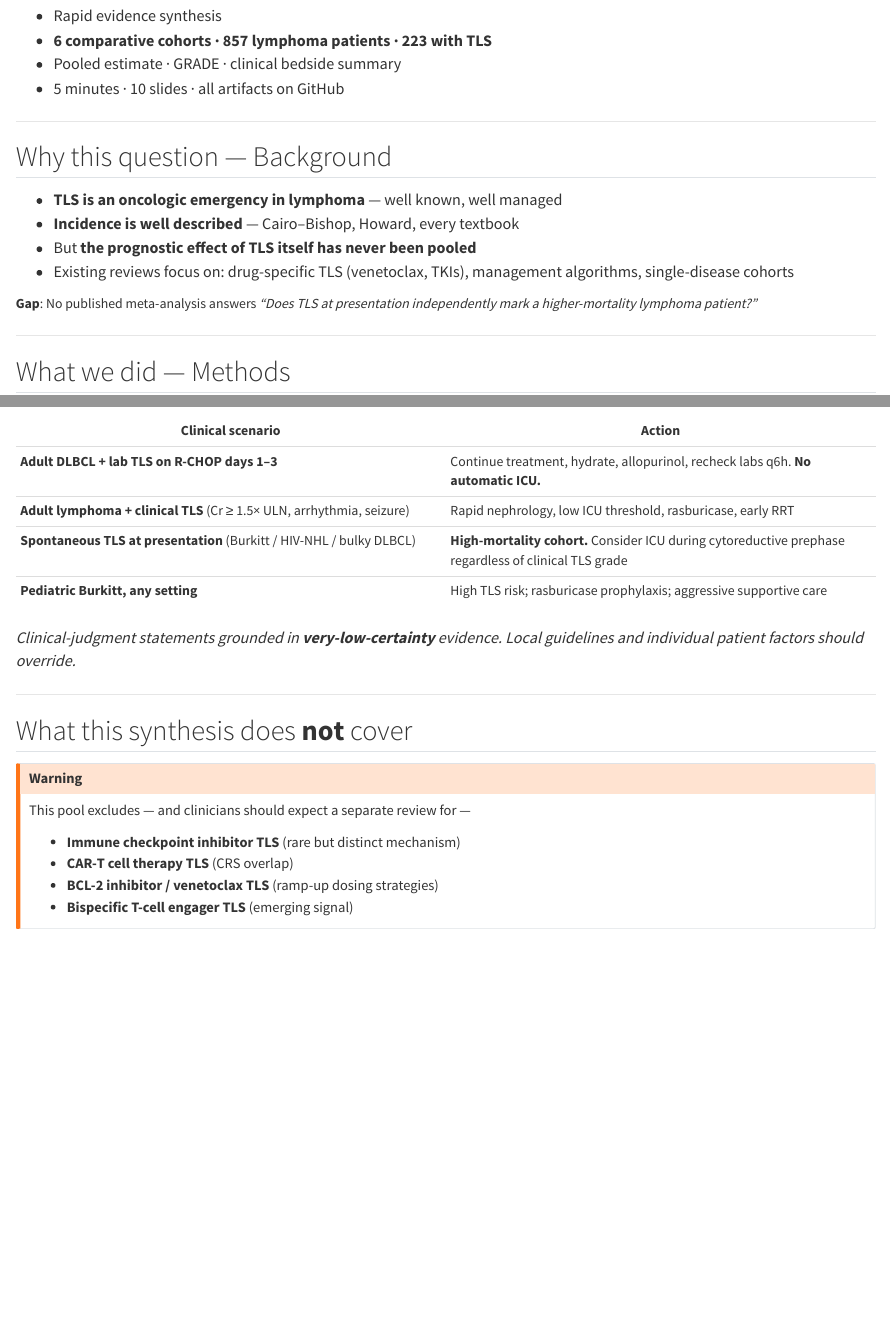
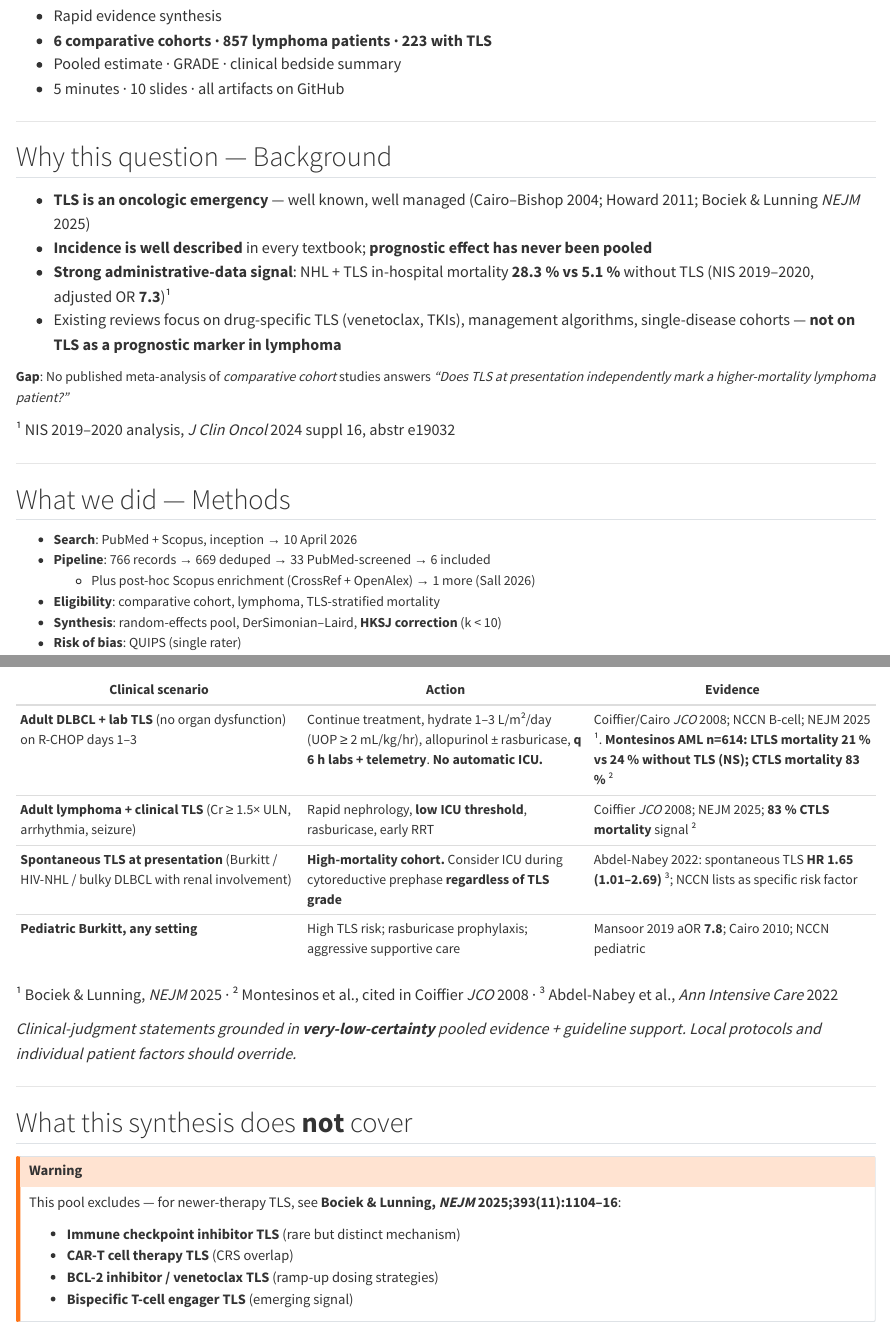
Before and after one commit to htlin222/lymphoma-TLS-outcome, a Quarto document (slides/index.qmd): the page in a window 1100 px wide, from 390 px down, and a second part further down, joined at a grey line. Rendered offline with R 4.5, knitr and Pandoc in place of Quarto, with nearby package versions.

Commit message:
Polish slides with OpenEvidence-sourced citations
- Slide 2: NIS 2019-2020 NHL TLS aOR 7.3; NEJM 2025 review
- Slide 7: Abdel-Nabey 2022 HR 1.65 spontaneous TLS + rasburicase HR 2.45
- Slide 8: evidence column — Coiffier JCO 2008, Montesinos, NEJM 2025
- Slide 9: point newer-therapy queries at Bociek & Lunning NEJM 2025

Co-Authored-By: Claude Opus 4.6 (1M context) <noreply@anthropic.com>

```diff
--- a/slides/index.qmd
+++ b/slides/index.qmd
@@ -29,13 +29,17 @@ Today, a 5-minute walk through whether tumor lysis syndrome at presentation in l
 
 ## Why this question — Background {background-color="#f5f9ff"}
 
-- **TLS is an oncologic emergency in lymphoma** — well known, well managed
-- **Incidence is well described** — Cairo–Bishop, Howard, every textbook
-- But **the prognostic effect of TLS itself has never been pooled**
-- Existing reviews focus on: drug-specific TLS (venetoclax, TKIs), management algorithms, single-disease cohorts
+- **TLS is an oncologic emergency** — well known, well managed (Cairo–Bishop 2004; Howard 2011; Bociek & Lunning *NEJM* 2025)
+- **Incidence is well described** in every textbook; **prognostic effect has never been pooled**
+- **Strong administrative-data signal**: NHL + TLS in-hospital mortality **28.3 % vs 5.1 %** without TLS (NIS 2019–2020, adjusted OR **7.3**)¹
+- Existing reviews focus on drug-specific TLS (venetoclax, TKIs), management algorithms, single-disease cohorts — **not on TLS as a prognostic marker in lymphoma**
 
 ::: {.takehome .small}
-**Gap**: No published meta-analysis answers *"Does TLS at presentation independently mark a higher-mortality lymphoma patient?"*
+**Gap**: No published meta-analysis of *comparative cohort* studies answers *"Does TLS at presentation independently mark a higher-mortality lymphoma patient?"*
+:::
+
+::: {.tiny}
+¹ NIS 2019–2020 analysis, *J Clin Oncol* 2024 suppl 16, abstr e19032
 :::
 
 ::: {.notes}
@@ -179,17 +188,19 @@ This is the most clinically useful distinction, and it is hidden inside the pool
 
 ::: {.small}
 
-| Clinical scenario | Action |
-|---|---|
-| **Adult DLBCL + lab TLS on R-CHOP days 1–3** | Continue treatment, hydrate, allopurinol, recheck labs q6h. **No automatic ICU.** |
-| **Adult lymphoma + clinical TLS** (Cr ≥ 1.5× ULN, arrhythmia, seizure) | Rapid nephrology, low ICU threshold, rasburicase, early RRT |
-| **Spontaneous TLS at presentation** (Burkitt / HIV-NHL / bulky DLBCL) | **High-mortality cohort.** Consider ICU during cytoreductive prephase regardless of clinical TLS grade |
-| **Pediatric Burkitt, any setting** | High TLS risk; rasburicase prophylaxis; aggressive supportive care |
+| Clinical scenario | Action | Evidence |
+|---|---|---|
+| **Adult DLBCL + lab TLS** (no organ dysfunction) on R-CHOP days 1–3 | Continue treatment, hydrate 1–3 L/m²/day (UOP ≥ 2 mL/kg/hr), allopurinol ± rasburicase, **q 6 h labs + telemetry**. **No automatic ICU.** | Coiffier/Cairo *JCO* 2008; NCCN B-cell; NEJM 2025 ¹. **Montesinos AML n=614: LTLS mortality 21 % vs 24 % without TLS (NS); CTLS mortality 83 %** ² |
+| **Adult lymphoma + clinical TLS** (Cr ≥ 1.5× ULN, arrhythmia, seizure) | Rapid nephrology, **low ICU threshold**, rasburicase, early RRT | Coiffier *JCO* 2008; NEJM 2025; **83 % CTLS mortality** signal ² |
+| **Spontaneous TLS at presentation** (Burkitt / HIV-NHL / bulky DLBCL with renal involvement) | **High-mortality cohort.** Consider ICU during cytoreductive prephase **regardless of TLS grade** | Abdel-Nabey 2022: spontaneous TLS **HR 1.65 (1.01–2.69)** ³; NCCN lists as specific risk factor |
+| **Pediatric Burkitt, any setting** | High TLS risk; rasburicase prophylaxis; aggressive supportive care | Mansoor 2019 aOR **7.8**; Cairo 2010; NCCN pediatric |
 
 :::
 
 ::: {.tiny}
-*Clinical-judgment statements grounded in **very-low-certainty** evidence. Local guidelines and individual patient factors should override.*
+¹ Bociek & Lunning, *NEJM* 2025 · ² Montesinos et al., cited in Coiffier *JCO* 2008 · ³ Abdel-Nabey et al., *Ann Intensive Care* 2022
+
+*Clinical-judgment statements grounded in **very-low-certainty** pooled evidence + guideline support. Local protocols and individual patient factors should override.*
 :::
 
 ::: {.notes}
@@ -202,7 +213,7 @@ Take a photo of this slide. Four scenarios. The top one — adult DLBCL with lab
 
 ::: {.callout-warning}
 
-This pool excludes — and clinicians should expect a separate review for —
+This pool excludes — for newer-therapy TLS, see **Bociek & Lunning, *NEJM* 2025;393(11):1104–16**:
 
 - **Immune checkpoint inhibitor TLS** (rare but distinct mechanism)
 - **CAR-T cell therapy TLS** (CRS overlap)
```
Also changed, not shown: slides/index.qmd (23 more changed lines).
